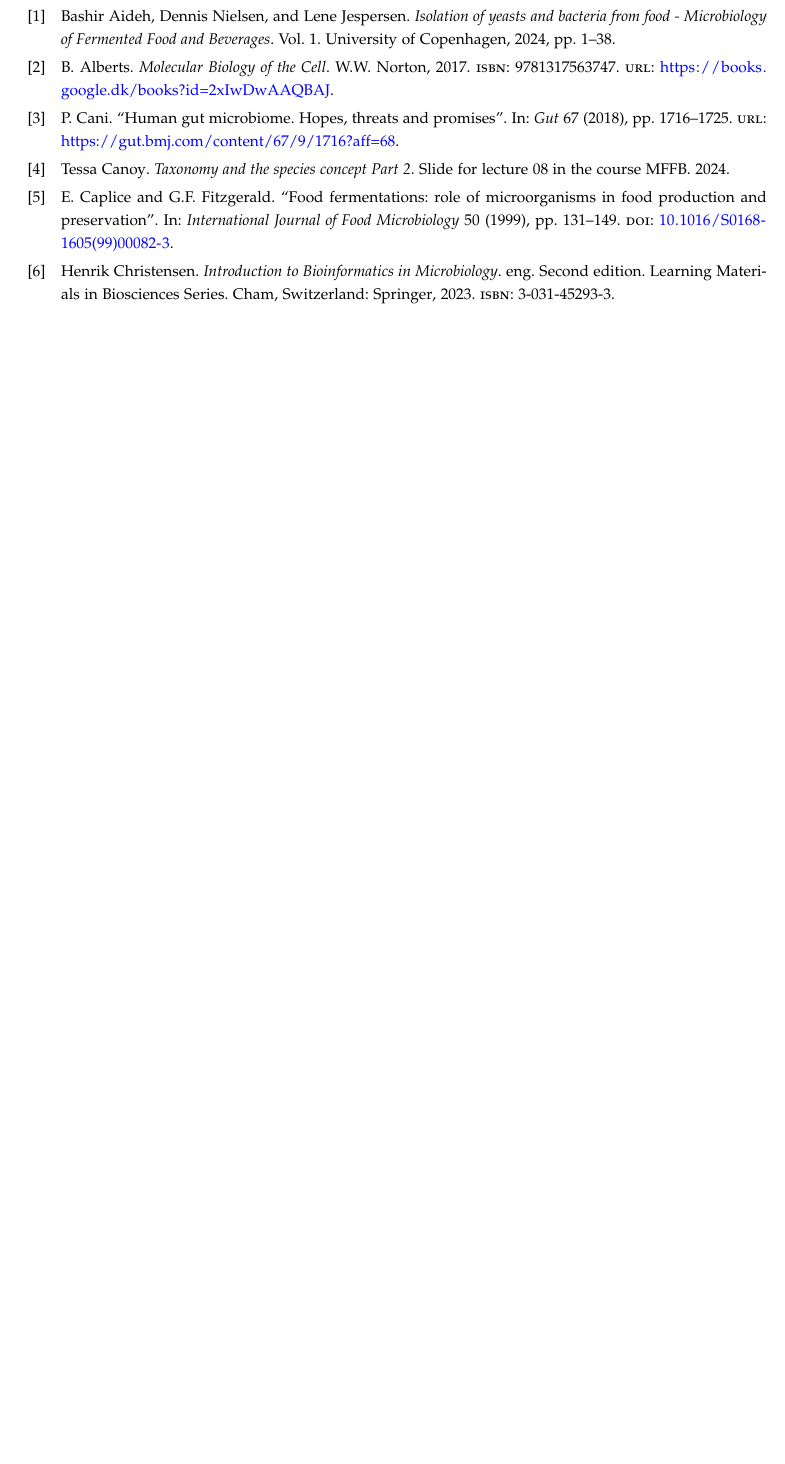
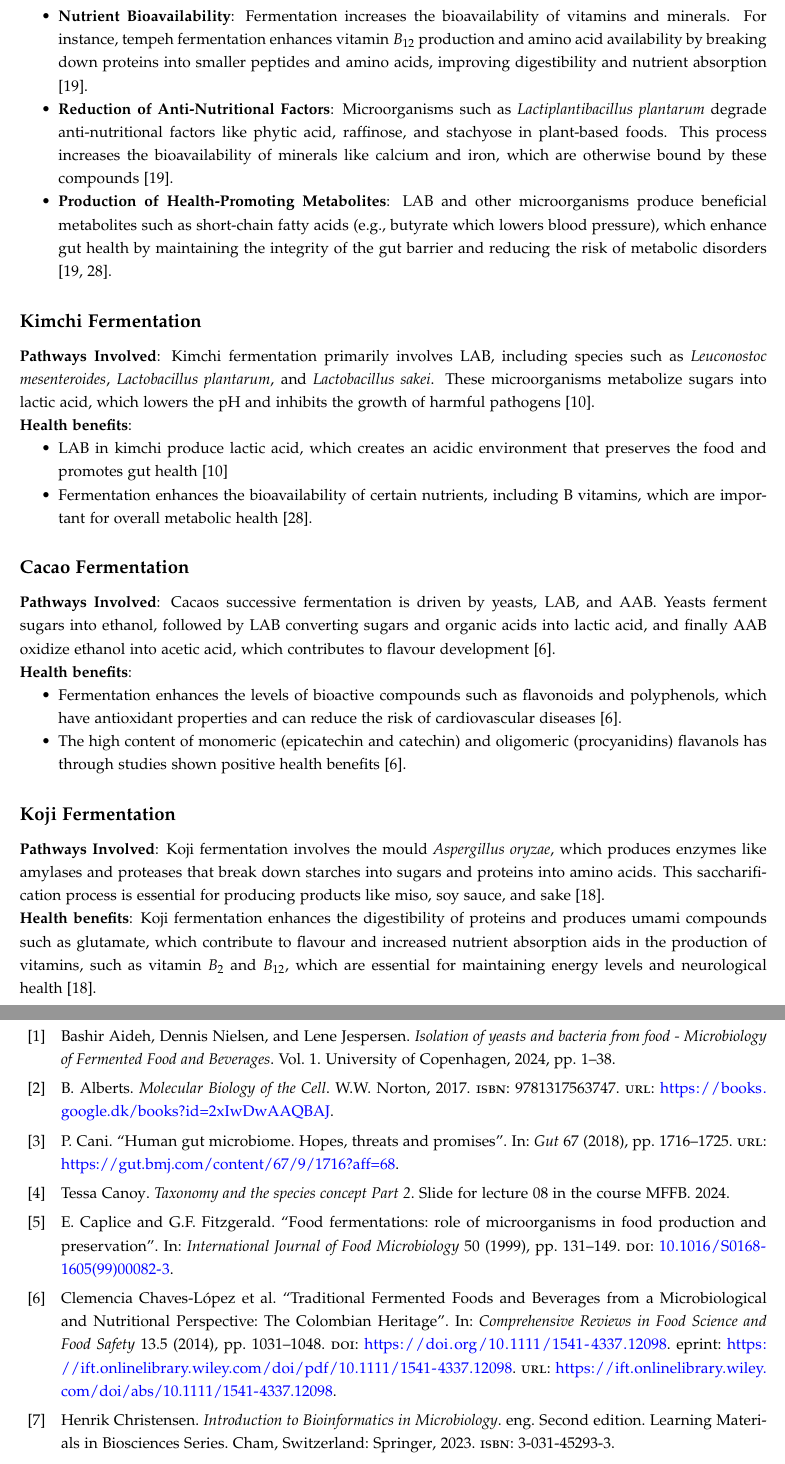
Before and after one commit to DanishUnicorn/tcp, a LaTeX thesis (Microbiology Notes/main.tex, which reads Microbiology Notes/TexFiles/chapter6.tex, Microbiology Notes/references.bib): part of page 159 of 170 before the commit and two parts of pages 158 and 160 of 171 after it, the two joined at a grey line, cut at the place of the change, the shorter picture padded with empty space. The pictures show the PDF file Microbiology Notes/main.pdf that the author committed with the source.

Commit message:
Section 6.3.11 has now been concluded. Now we only need to make section 6.3.13 xD

```diff
--- a/Microbiology Notes/TexFiles/chapter6.tex
+++ b/Microbiology Notes/TexFiles/chapter6.tex
@@ -435,11 +435,41 @@ The following effects can have a positive impact on diarrhea \cite*{L10-Pro_Pre}
     \item Reduce diarrhea incidence by producing organic acids, lowering gut pH, and inhibiting pathogens
 \end{itemize}
 
-
 \subsection{Plant-based Fermented Foods/Health}
 \subsubsection*{Question}
 Describe how microorganisms, through fermentation of plant-based foods, can benefit nutritional quality and human health. Include at least 2-3 different effects and discuss their underlying mechanisms.
 
+\subsubsection*{Answer}
+\begin{itemize}
+    \item \textbf{Nutrient Bioavailability}: Fermentation increases the bioavailability of vitamins and minerals. For instance, tempeh fermentation enhances vitamin $B_{12}$ production and amino acid availability by breaking down proteins into smaller peptides and amino acids, improving digestibility and nutrient absorption \cite*{LS22}.
+    \item \textbf{Reduction of Anti-Nutritional Factors}: Microorganisms such as \textit{Lactiplantibacillus plantarum} degrade anti-nutritional factors like phytic acid, raffinose, and stachyose in plant-based foods. This process increases the bioavailability of minerals like calcium and iron, which are otherwise bound by these compounds \cite*{LS22}.
+    \item \textbf{Production of Health-Promoting Metabolites}: LAB and other microorganisms produce beneficial metabolites such as short-chain fatty acids (e.g., butyrate which lowers blood pressure), which enhance gut health by maintaining the integrity of the gut barrier and reducing the risk of metabolic disorders \cite*{LS22,LS19}.
+\end{itemize}
+
+\subsubsubsection*{Kimchi Fermentation}
+\textbf{Pathways Involved}: Kimchi fermentation primarily involves LAB, including species such as \textit{Leuconostoc mesenteroides}, \textit{Lactobacillus plantarum}, and \textit{Lactobacillus sakei}. These microorganisms metabolize sugars into lactic acid, which lowers the pH and inhibits the growth of harmful pathogens \cite*{LS14}.
+
+\textbf{Health benefits}:
+\begin{itemize}
+    \item LAB in kimchi produce lactic acid, which creates an acidic environment that preserves the food and promotes gut health \cite*{LS14}
+    \item Fermentation enhances the bioavailability of certain nutrients, including B vitamins, which are important for overall metabolic health \cite*{LS19}.
+\end{itemize}
+
+\subsubsubsection*{Cacao Fermentation}
+\textbf{Pathways Involved}: Cacaos successive fermentation is driven by yeasts, LAB, and AAB. Yeasts ferment sugars into ethanol, followed by LAB converting sugars and organic acids into lactic acid, and finally AAB oxidize ethanol into acetic acid, which contributes to flavour development \cite*{ORM_1}.
+
+\textbf{Health benefits}:
+\begin{itemize}
+    \item Fermentation enhances the levels of bioactive compounds such as flavonoids and polyphenols, which have antioxidant properties and can reduce the risk of cardiovascular diseases \cite*{ORM_1}.
+    \item The high content of monomeric (epicatechin and catechin) and oligomeric (procyanidins) flavanols has through studies shown positive health benefits \cite*{ORM_1}.
+\end{itemize}
+
+\subsubsubsection*{Koji Fermentation}
+\textbf{Pathways Involved}: Koji fermentation involves the mould \textit{Aspergillus oryzae}, which produces enzymes like amylases and proteases that break down starches into sugars and proteins into amino acids. This saccharification process is essential for producing products like miso, soy sauce, and sake \cite*{LS11}.
+
+\textbf{Health benefits}:
+Koji fermentation enhances the digestibility of proteins and produces umami compounds such as glutamate, which contribute to flavour and increased nutrient absorption aids in the production of vitamins, such as vitamin $B_2$ and $B_{12}$, which are essential for maintaining energy levels and neurological health \cite*{LS11}.
+
 \subsection{Sequencing Methods}
 \subsubsection*{Question}
 Define culture-independent and culture-dependent techniques for microbial characterization of fermented food and describe advantages and disadvantages of the two approaches. Give 1-2 examples on how you can apply Nanopore amplicon sequencing for species identification. Discuss the advantages and disadvantages of amplicon sequencing compared to whole genome sequencing.
--- a/Microbiology Notes/references.bib
+++ b/Microbiology Notes/references.bib
@@ -389,0 +387,13 @@ year = {2015},
+@article{ORM_1,
+author = {Chaves-López, Clemencia and Serio, Annalisa and Grande-Tovar, Carlos David and Cuervo-Mulet, Raul and Delgado-Ospina, Johannes and Paparella, Antonello},
+title = {Traditional Fermented Foods and Beverages from a Microbiological and Nutritional Perspective: The Colombian Heritage},
+journal = {Comprehensive Reviews in Food Science and Food Safety},
+volume = {13},
+number = {5},
+pages = {1031-1048},
+keywords = {beverages, cereal products, dairy products, fermentation, functional foods},
+doi = {https://doi.org/10.1111/1541-4337.12098},
+url = {https://ift.onlinelibrary.wiley.com/doi/abs/10.1111/1541-4337.12098},
+eprint = {https://ift.onlinelibrary.wiley.com/doi/pdf/10.1111/1541-4337.12098},
+abstract = {Abstract Fermentation has been used for preserving foods for centuries prior to the invention of pasteurization and sterilization, and every culture has a variety of fermented products as part of its diet. This paper reviews the diversity of fermented foods and beverages from Latin America; these fermented products are produced by traditional methods that exploit mixed cultures of various nonpathogenic microorganisms. Fermented foods covered in this review include maize, cassava, palm sap, sugar cane juice, cocoa, and milk. We explore the history of some Colombian fermented foods and beverages, which are today part of the tradition of some ethnic groups, and evaluate their technology, microbiology, the presence of some nutritional factors, and safety concerns. To the best of our knowledge, this is the 1st systematic review on Colombian fermented beverages and foods, and we believe that it may contribute to valorize these products that are still part of the Latin America tradition.},
+year = {2014}
```
Also changed, not shown: Microbiology Notes/main.pdf, Microbiology Notes/references.bib (68 more changed lines).
